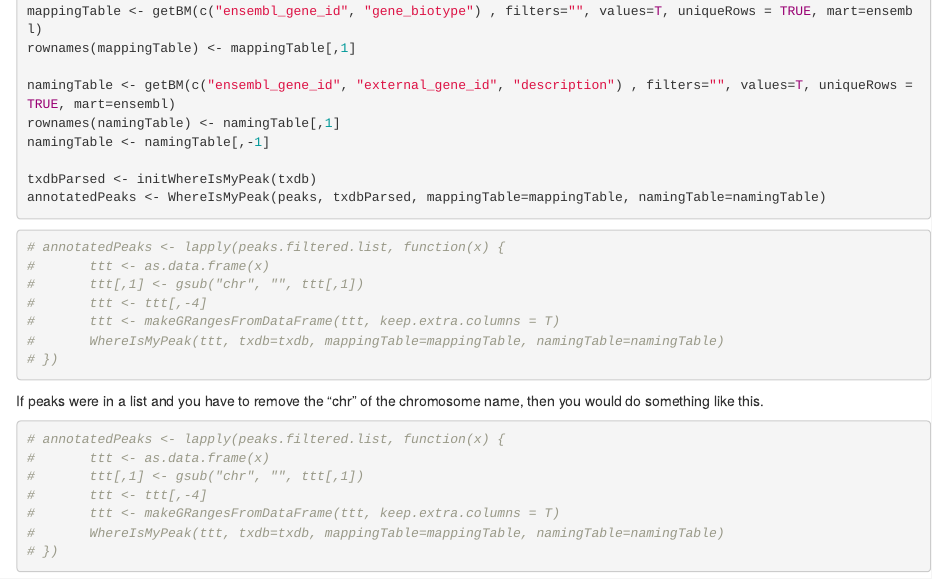
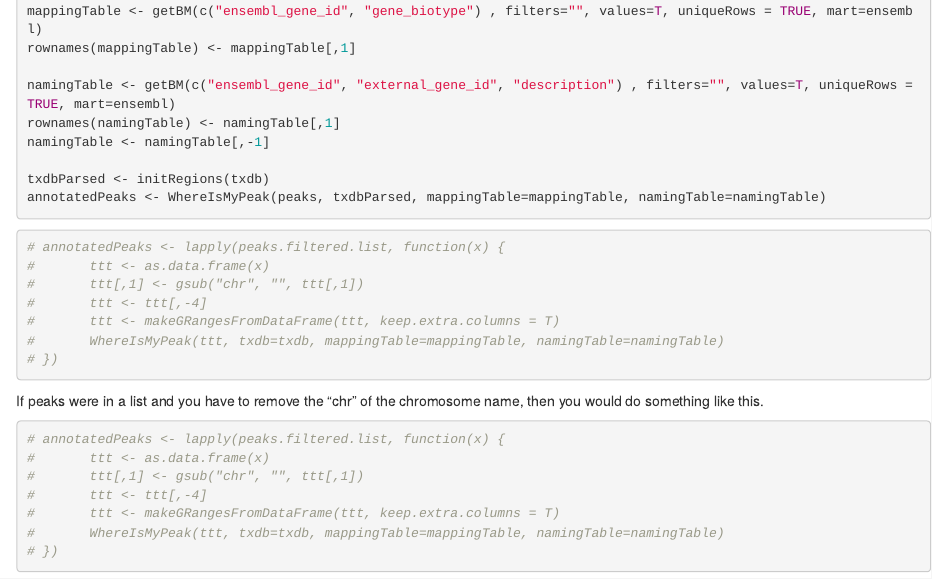
Before and after one commit to Distue/WhereIsMyPeak, an R Markdown document (vignettes/WhereIsMyPeak.Rmd): the page in a window 1100 px wide, from 680 px down. Rendered offline with R 4.5, knitr and Pandoc, with nearby package versions; some code elsewhere in the file could not run offline.

Commit message:
function name change

````diff
--- a/vignettes/WhereIsMyPeak.Rmd
+++ b/vignettes/WhereIsMyPeak.Rmd
@@ -44,7 +44,7 @@ namingTable <- getBM(c("ensembl_gene_id", "external_gene_id", "description") , f
 rownames(namingTable) <- namingTable[,1]
 namingTable <- namingTable[,-1]
 
-txdbParsed <- initWhereIsMyPeak(txdb)
+txdbParsed <- initRegions(txdb)
 annotatedPeaks <- WhereIsMyPeak(peaks, txdbParsed, mappingTable=mappingTable, namingTable=namingTable)
 ```
 
````
Also changed, not shown: vignettes/WhereIsMyPeak.Rmd (2 more changed lines).
